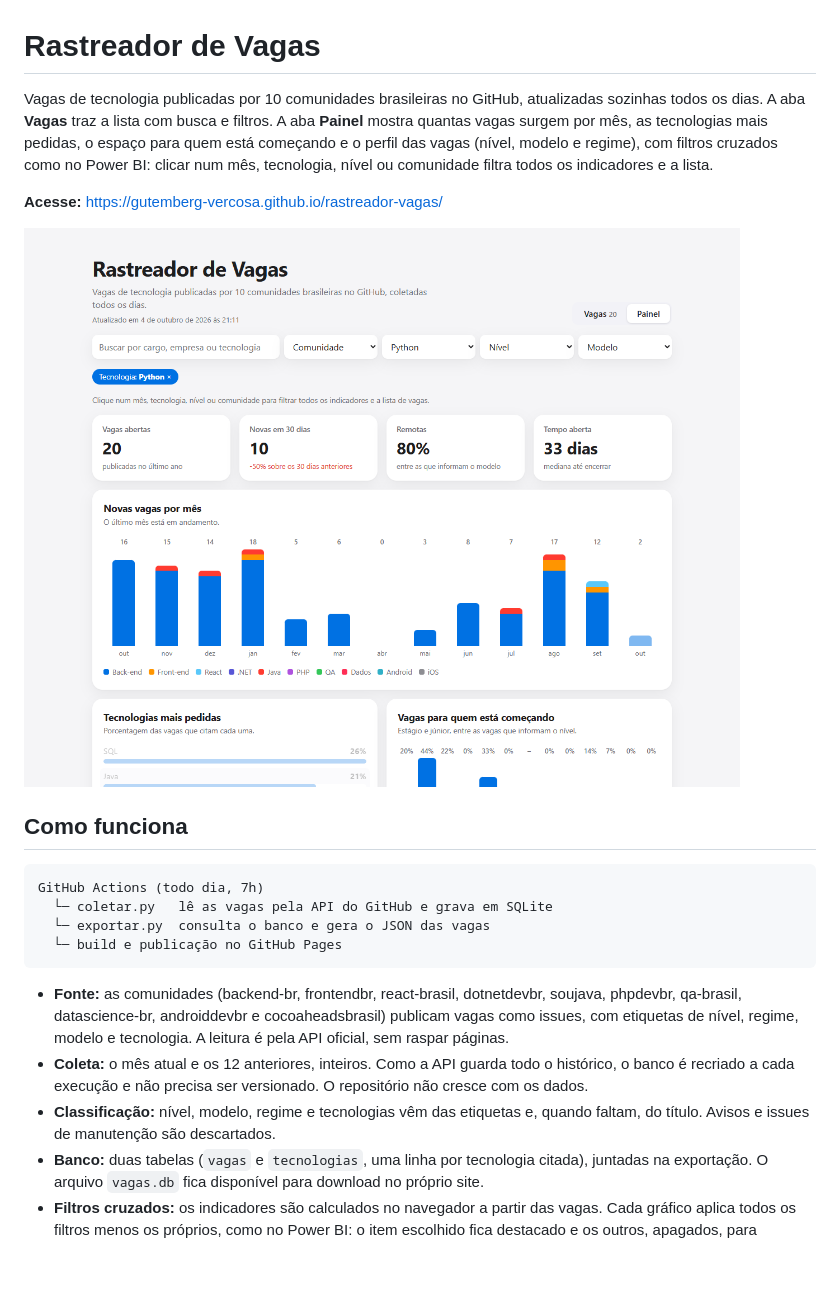
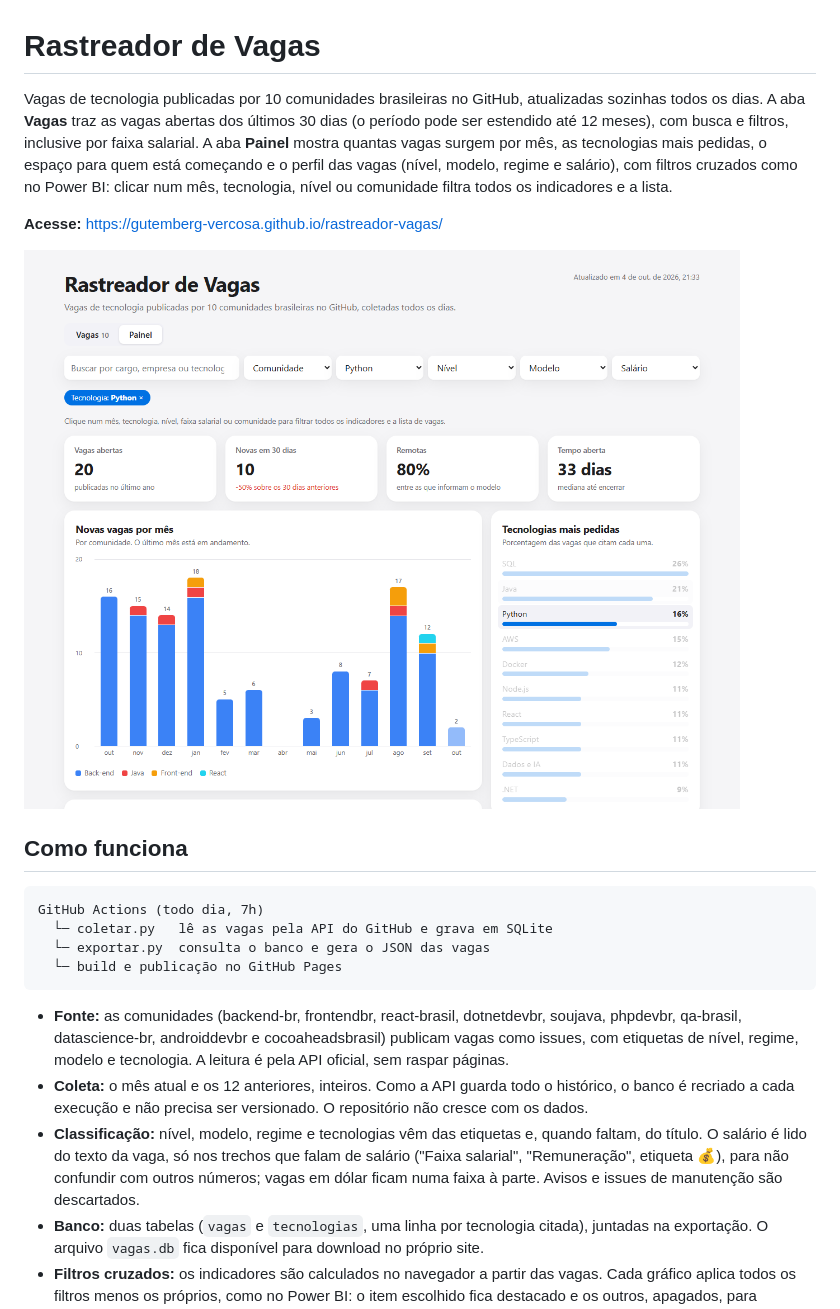
Before and after one commit to gutemberg-vercosa/rastreador-vagas, a Markdown page: README.md, the part around the change. Drawn GitHub-style; pictures changed too: docs/preview.png; blank space fills up the shorter version.

Commit message:
Filtro de salário e de período, só vagas abertas, painel sem lacunas e gráfico por mês redesenhado

```diff
--- a/README.md
+++ b/README.md
@@ -1,6 +1,6 @@
 # Rastreador de Vagas
 
-Vagas de tecnologia publicadas por 10 comunidades brasileiras no GitHub, atualizadas sozinhas todos os dias. A aba **Vagas** traz a lista com busca e filtros. A aba **Painel** mostra quantas vagas surgem por mês, as tecnologias mais pedidas, o espaço para quem está começando e o perfil das vagas (nível, modelo e regime), com filtros cruzados como no Power BI: clicar num mês, tecnologia, nível ou comunidade filtra todos os indicadores e a lista.
+Vagas de tecnologia publicadas por 10 comunidades brasileiras no GitHub, atualizadas sozinhas todos os dias. A aba **Vagas** traz as vagas abertas dos últimos 30 dias (o período pode ser estendido até 12 meses), com busca e filtros, inclusive por faixa salarial. A aba **Painel** mostra quantas vagas surgem por mês, as tecnologias mais pedidas, o espaço para quem está começando e o perfil das vagas (nível, modelo, regime e salário), com filtros cruzados como no Power BI: clicar num mês, tecnologia, nível ou comunidade filtra todos os indicadores e a lista.
 
 **Acesse:** https://gutemberg-vercosa.github.io/rastreador-vagas/
 
@@ -17,7 +17,7 @@ GitHub Actions (todo dia, 7h)
 
 - **Fonte:** as comunidades (backend-br, frontendbr, react-brasil, dotnetdevbr, soujava, phpdevbr, qa-brasil, datascience-br, androiddevbr e cocoaheadsbrasil) publicam vagas como issues, com etiquetas de nível, regime, modelo e tecnologia. A leitura é pela API oficial, sem raspar páginas.
 - **Coleta:** o mês atual e os 12 anteriores, inteiros. Como a API guarda todo o histórico, o banco é recriado a cada execução e não precisa ser versionado. O repositório não cresce com os dados.
-- **Classificação:** nível, modelo, regime e tecnologias vêm das etiquetas e, quando faltam, do título. Avisos e issues de manutenção são descartados.
+- **Classificação:** nível, modelo, regime e tecnologias vêm das etiquetas e, quando faltam, do título. O salário é lido do texto da vaga, só nos trechos que falam de salário ("Faixa salarial", "Remuneração", etiqueta 💰), para não confundir com outros números; vagas em dólar ficam numa faixa à parte. Avisos e issues de manutenção são descartados.
 - **Banco:** duas tabelas (`vagas` e `tecnologias`, uma linha por tecnologia citada), juntadas na exportação. O arquivo `vagas.db` fica disponível para download no próprio site.
 - **Filtros cruzados:** os indicadores são calculados no navegador a partir das vagas. Cada gráfico aplica todos os filtros menos os próprios, como no Power BI: o item escolhido fica destacado e os outros, apagados, para comparação.
 - **Interface:** TypeScript sem frameworks. Os gráficos são HTML e CSS, sem biblioteca.
```
Also changed, not shown: 9 other files.
